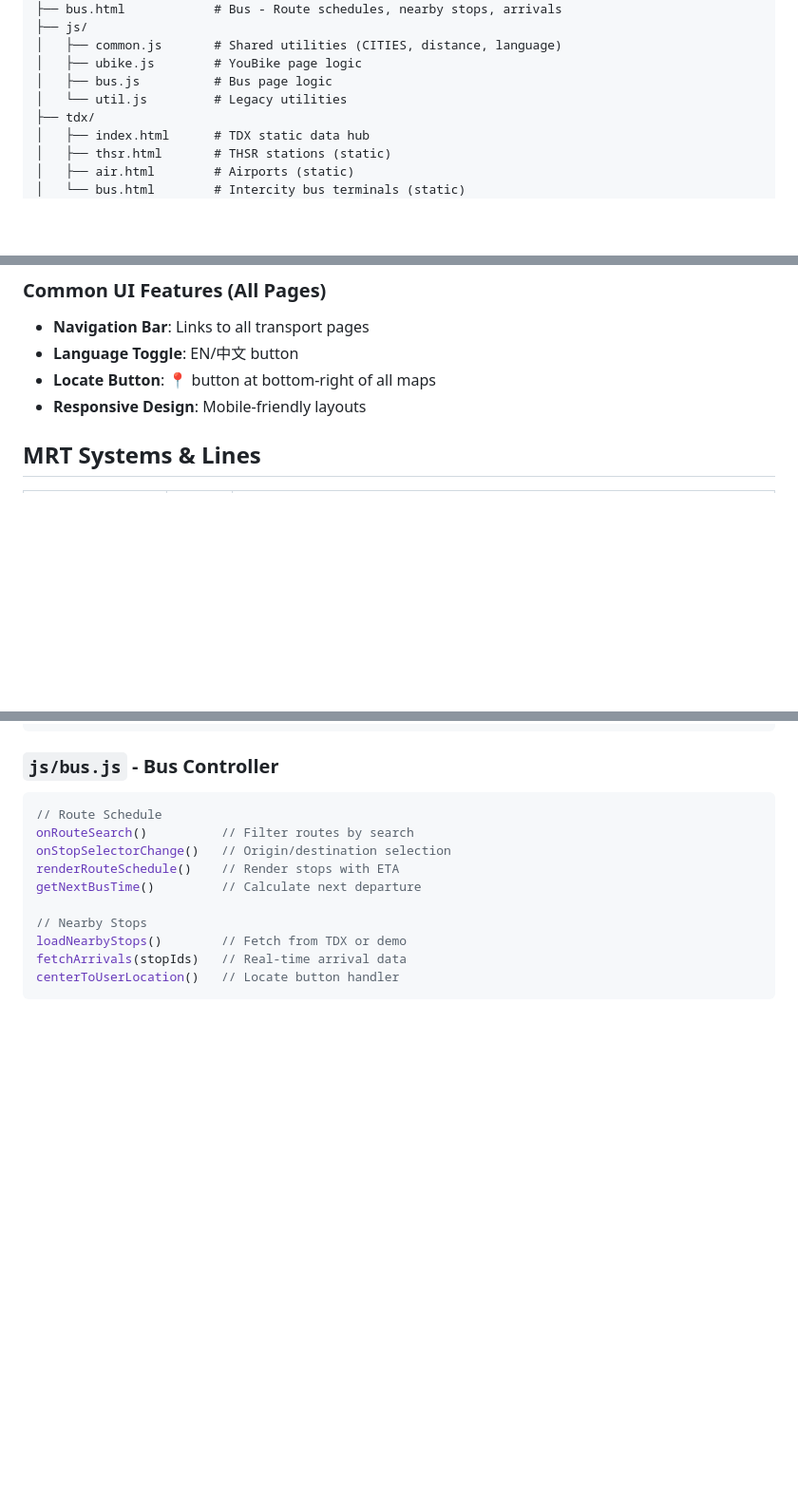
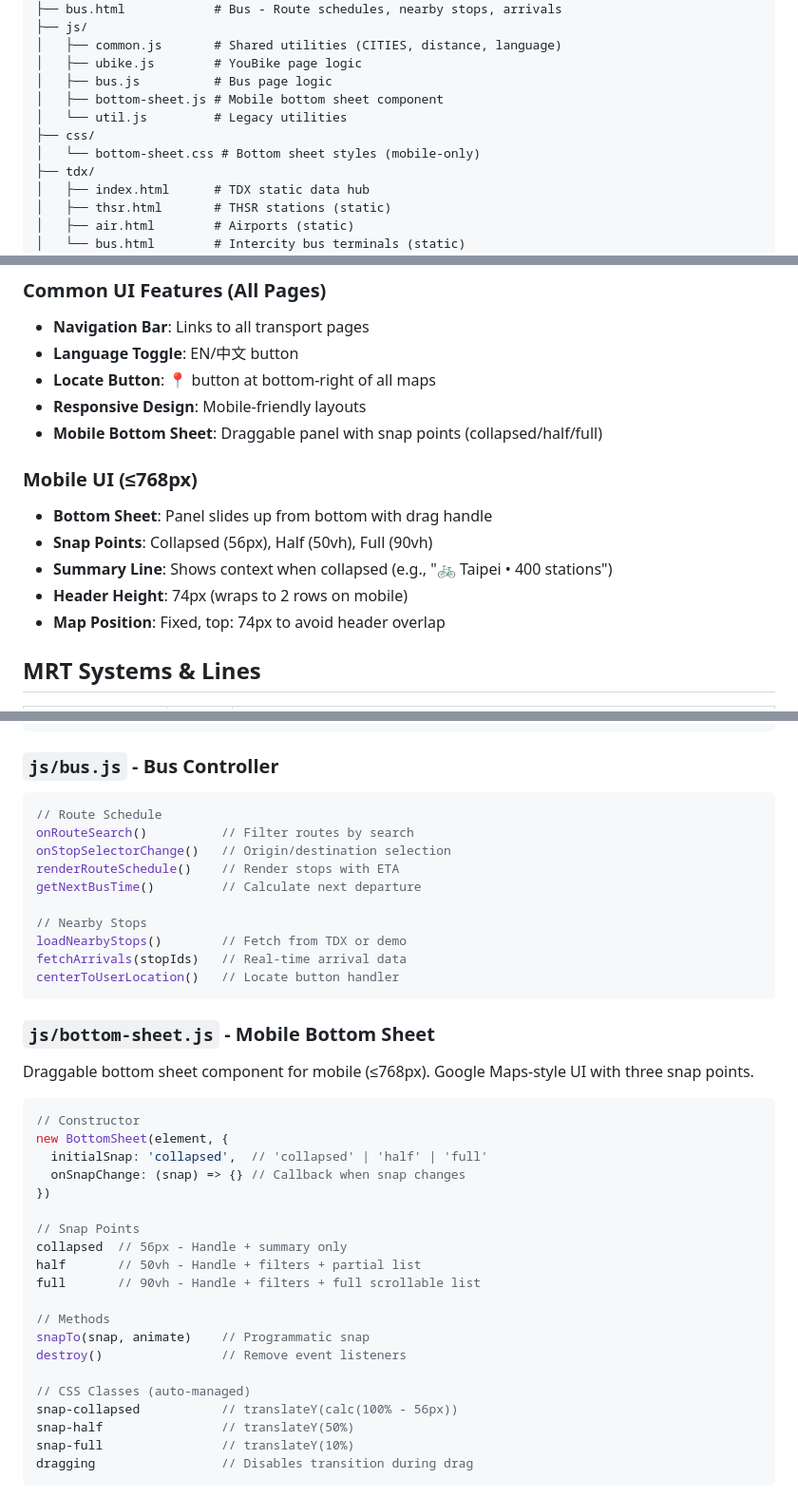
Before and after one commit to oouyang/ubike, a Markdown page: CLAUDE.md, 3 parts joined by grey strips. Shown at 95% size. Rendered like a GitHub page; blank space fills up the shorter version.

````diff
--- a/CLAUDE.md
+++ b/CLAUDE.md
@@ -81,7 +81,10 @@ ubike/
 │   ├── common.js       # Shared utilities (CITIES, distance, language)
 │   ├── ubike.js        # YouBike page logic
 │   ├── bus.js          # Bus page logic
+│   ├── bottom-sheet.js # Mobile bottom sheet component
 │   └── util.js         # Legacy utilities
+├── css/
+│   └── bottom-sheet.css # Bottom sheet styles (mobile-only)
 ├── tdx/
 │   ├── index.html      # TDX static data hub
 │   ├── thsr.html       # THSR stations (static)
@@ -140,6 +143,14 @@ ubike/
 - **Language Toggle**: EN/中文 button
 - **Locate Button**: 📍 button at bottom-right of all maps
 - **Responsive Design**: Mobile-friendly layouts
+- **Mobile Bottom Sheet**: Draggable panel with snap points (collapsed/half/full)
+
+### Mobile UI (≤768px)
+- **Bottom Sheet**: Panel slides up from bottom with drag handle
+- **Snap Points**: Collapsed (56px), Half (50vh), Full (90vh)
+- **Summary Line**: Shows context when collapsed (e.g., "🚲 Taipei • 400 stations")
+- **Header Height**: 74px (wraps to 2 rows on mobile)
+- **Map Position**: Fixed, top: 74px to avoid header overlap
 
 ## MRT Systems & Lines
 
@@ -218,3 +229,29 @@ fetchArrivals(stopIds)   // Real-time arrival data
 centerToUserLocation()   // Locate button handler
 ```
 
+### `js/bottom-sheet.js` - Mobile Bottom Sheet
+Draggable bottom sheet component for mobile (≤768px). Google Maps-style UI with three snap points.
+
+```javascript
+// Constructor
+new BottomSheet(element, {
+  initialSnap: 'collapsed',  // 'collapsed' | 'half' | 'full'
+  onSnapChange: (snap) => {} // Callback when snap changes
+})
+
+// Snap Points
+collapsed  // 56px - Handle + summary only
+half       // 50vh - Handle + filters + partial list
+full       // 90vh - Handle + filters + full scrollable list
+
+// Methods
+snapTo(snap, animate)    // Programmatic snap
+destroy()                // Remove event listeners
+
+// CSS Classes (auto-managed)
+snap-collapsed           // translateY(calc(100% - 56px))
+snap-half                // translateY(50%)
+snap-full                // translateY(10%)
+dragging                 // Disables transition during drag
+```
+
````
Also changed, not shown: other parts of CLAUDE.md (+13 -0 lines), DESIGN.md (+102 -6 lines).
